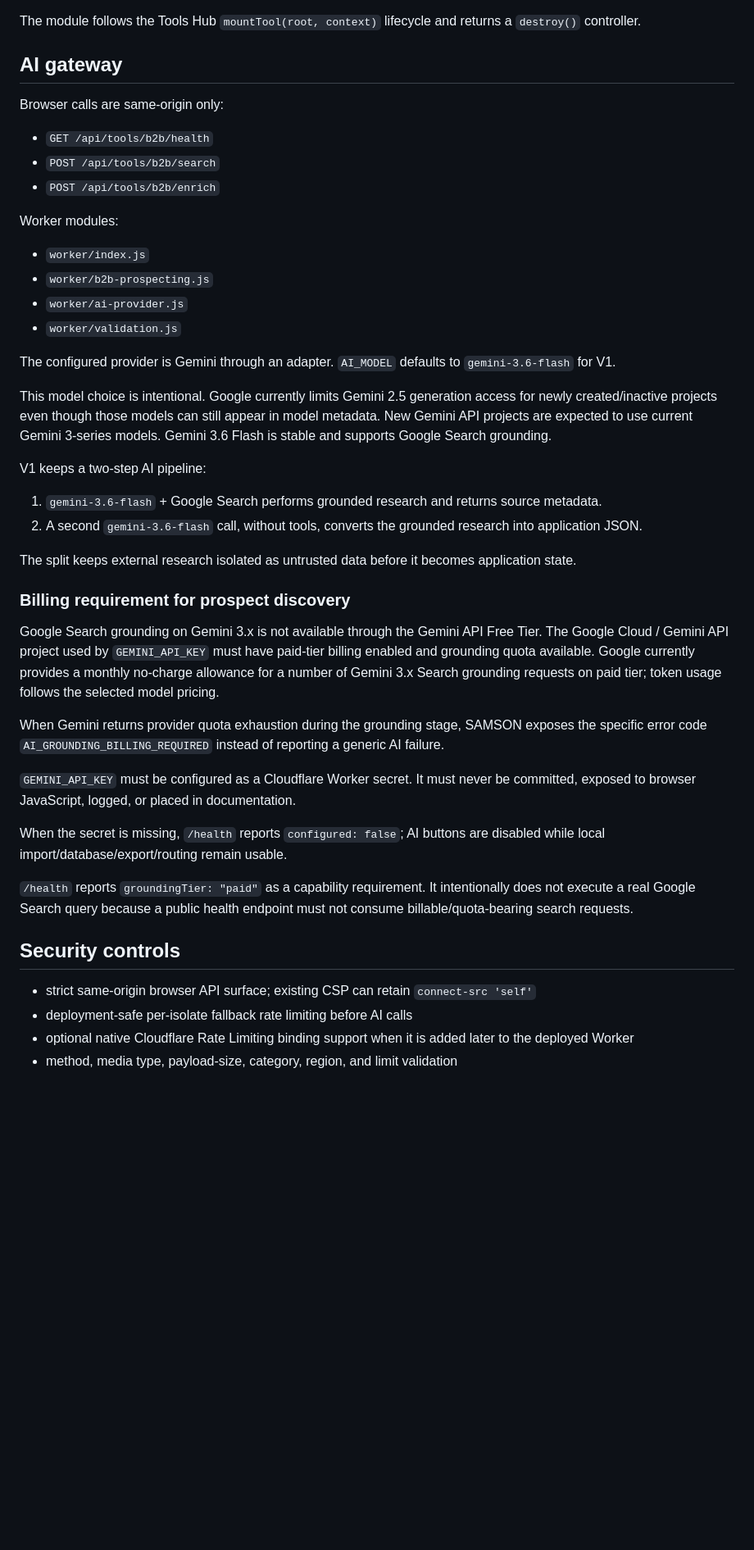
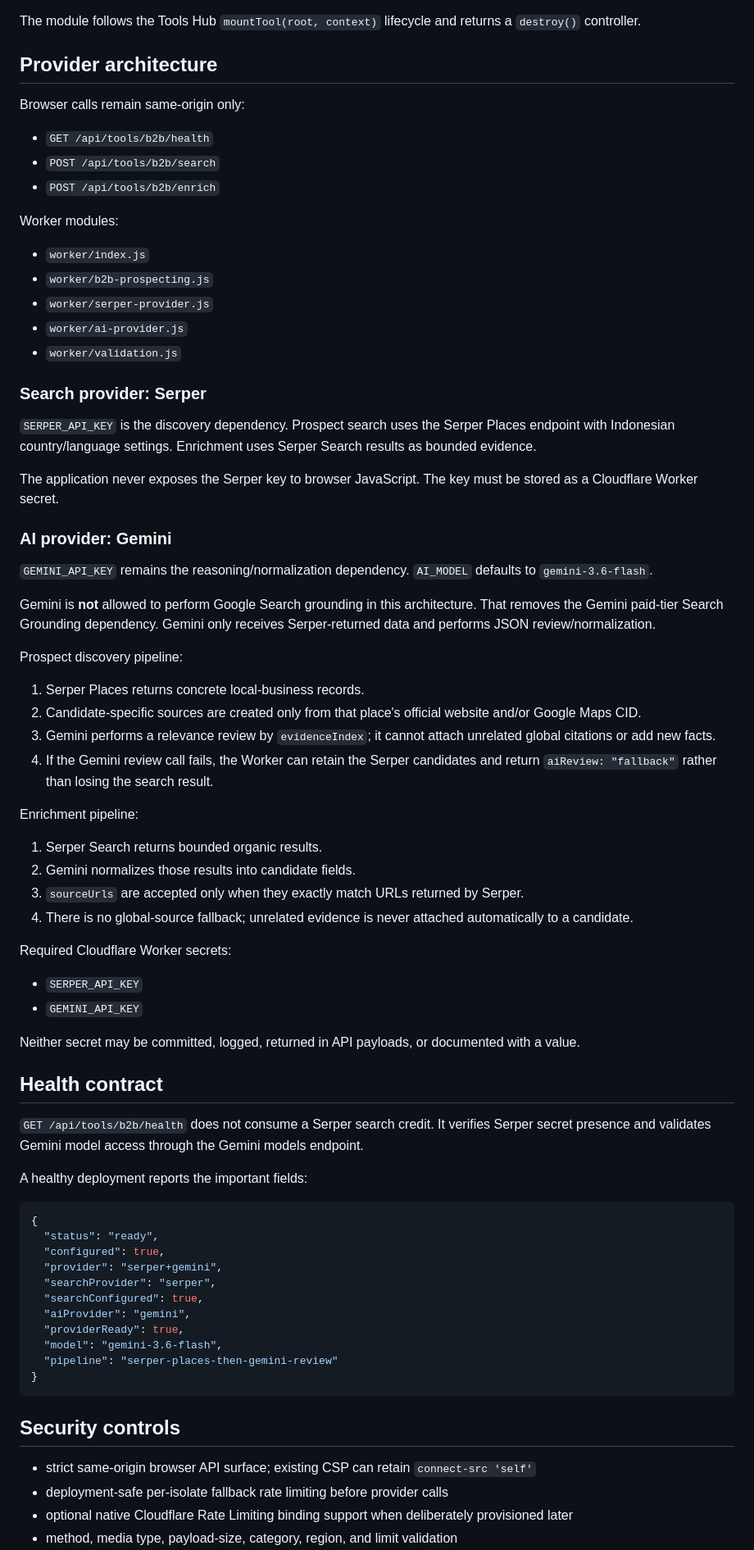
Before and after one commit to traderalwaysprofit/prompt, a Markdown page: docs/B2B-PROSPECTING-V1.md, the part around one of its changes. Shown at 82% size. Rendered like a GitHub page; blank space fills up the shorter version.

Commit message:
docs(ai): document Serper plus Gemini architecture

````diff
--- a/docs/B2B-PROSPECTING-V1.md
+++ b/docs/B2B-PROSPECTING-V1.md
@@ -71,9 +71,9 @@ Bands: `HOT` >= 80, `WARM` >= 60, otherwise `LOW`.
 
 The module follows the Tools Hub `mountTool(root, context)` lifecycle and returns a `destroy()` controller.
 
-## AI gateway
+## Provider architecture
 
-Browser calls are same-origin only:
+Browser calls remain same-origin only:
 
 - `GET /api/tools/b2b/health`
 - `POST /api/tools/b2b/search`
@@ -83,35 +83,66 @@ Worker modules:
 
 - `worker/index.js`
 - `worker/b2b-prospecting.js`
+- `worker/serper-provider.js`
 - `worker/ai-provider.js`
 - `worker/validation.js`
 
-The configured provider is Gemini through an adapter. `AI_MODEL` defaults to `gemini-3.6-flash` for V1.
+### Search provider: Serper
 
-This model choice is intentional. Google currently limits Gemini 2.5 generation access for newly created/inactive projects even though those models can still appear in model metadata. New Gemini API projects are expected to use current Gemini 3-series models. Gemini 3.6 Flash is stable and supports Google Search grounding.
+`SERPER_API_KEY` is the discovery dependency. Prospect search uses the Serper Places endpoint with Indonesian country/language settings. Enrichment uses Serper Search results as bounded evidence.
 
-V1 keeps a two-step AI pipeline:
+The application never exposes the Serper key to browser JavaScript. The key must be stored as a Cloudflare Worker secret.
 
-1. `gemini-3.6-flash` + Google Search performs grounded research and returns source metadata.
-2. A second `gemini-3.6-flash` call, without tools, converts the grounded research into application JSON.
+### AI provider: Gemini
 
-The split keeps external research isolated as untrusted data before it becomes application state.
+`GEMINI_API_KEY` remains the reasoning/normalization dependency. `AI_MODEL` defaults to `gemini-3.6-flash`.
 
-### Billing requirement for prospect discovery
+Gemini is **not** allowed to perform Google Search grounding in this architecture. That removes the Gemini paid-tier Search Grounding dependency. Gemini only receives Serper-returned data and performs JSON review/normalization.
 
-Google Search grounding on Gemini 3.x is not available through the Gemini API Free Tier. The Google Cloud / Gemini API project used by `GEMINI_API_KEY` must have paid-tier billing enabled and grounding quota available. Google currently provides a monthly no-charge allowance for a number of Gemini 3.x Search grounding requests on paid tier; token usage follows the selected model pricing.
+Prospect discovery pipeline:
 
-When Gemini returns provider quota exhaustion during the grounding stage, SAMSON exposes the specific error code `AI_GROUNDING_BILLING_REQUIRED` instead of reporting a generic AI failure.
+1. Serper Places returns concrete local-business records.
+2. Candidate-specific sources are created only from that place's official website and/or Google Maps CID.
+3. Gemini performs a relevance review by `evidenceIndex`; it cannot attach unrelated global citations or add new facts.
+4. If the Gemini review call fails, the Worker can retain the Serper candidates and return `aiReview: "fallback"` rather than losing the search result.
 
-`GEMINI_API_KEY` must be configured as a Cloudflare Worker secret. It must never be committed, exposed to browser JavaScript, logged, or placed in documentation.
+Enrichment pipeline:
 
-When the secret is missing, `/health` reports `configured: false`; AI buttons are disabled while local import/database/export/routing remain usable.
+1. Serper Search returns bounded organic results.
+2. Gemini normalizes those results into candidate fields.
+3. `sourceUrls` are accepted only when they exactly match URLs returned by Serper.
+4. There is no global-source fallback; unrelated evidence is never attached automatically to a candidate.
 
-`/health` reports `groundingTier: "paid"` as a capability requirement. It intentionally does not execute a real Google Search query because a public health endpoint must not consume billable/quota-bearing search requests.
+Required Cloudflare Worker secrets:
+
+- `SERPER_API_KEY`
+- `GEMINI_API_KEY`
+
+Neither secret may be committed, logged, returned in API payloads, or documented with a value.
+
+## Health contract
+
+`GET /api/tools/b2b/health` does not consume a Serper search credit. It verifies Serper secret presence and validates Gemini model access through the Gemini models endpoint.
+
+A healthy deployment reports the important fields:
+
+```json
+{
+  "status": "ready",
+  "configured": true,
+  "provider": "serper+gemini",
+  "searchProvider": "serper",
+  "searchConfigured": true,
+  "aiProvider": "gemini",
+  "providerReady": true,
+  "model": "gemini-3.6-flash",
+  "pipeline": "serper-places-then-gemini-review"
+}
+```
 
 ## Security controls
 
 - strict same-origin browser API surface; existing CSP can retain `connect-src 'self'`
-- deployment-safe per-isolate fallback rate limiting before AI calls
-- optional native Cloudflare Rate Limiting binding support when it is added later to the deployed Worker
+- deployment-safe per-isolate fallback rate limiting before provider calls
+- optional native Cloudflare Rate Limiting binding support when deliberately provisioned later
 - method, media type, payload-size, category, region, and limit validation
````
Also changed, not shown: other parts of docs/B2B-PROSPECTING-V1.md (+20 -23 lines).
